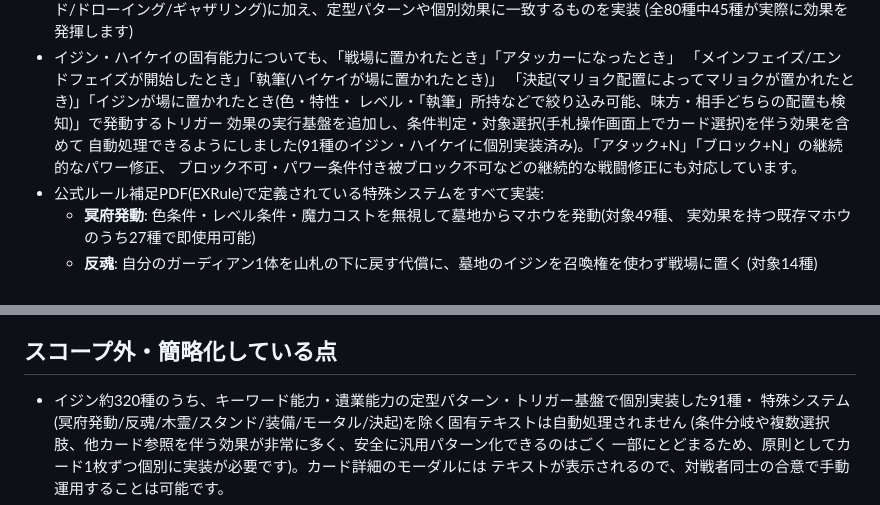
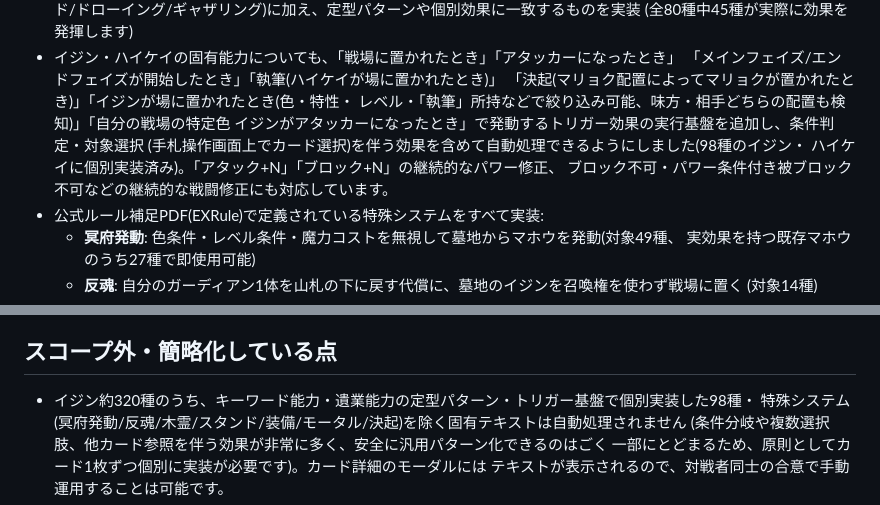
Before and after one commit to nukiya-boop/ijinndennonrain, a Markdown page: README.md, 2 parts joined by grey strips. Drawn GitHub-style.

Commit message:
READMEにonAllyAttackerトリガー基盤と最新の実装数(98種)を追記
Co-Authored-By: Claude Sonnet 5 <noreply@anthropic.com>
Claude-Session: https://claude.ai/code/session_01KgQXZmifiGkG8kDMWMrqXA

```diff
--- a/README.md
+++ b/README.md
@@ -49,9 +49,10 @@ npm start
 - イジン・ハイケイの固有能力についても、「戦場に置かれたとき」「アタッカーになったとき」
   「メインフェイズ/エンドフェイズが開始したとき」「執筆(ハイケイが場に置かれたとき)」
   「決起(マリョク配置によってマリョクが置かれたとき)」「イジンが場に置かれたとき(色・特性・
-  レベル・「執筆」所持などで絞り込み可能、味方・相手どちらの配置も検知)」で発動するトリガー
-  効果の実行基盤を追加し、条件判定・対象選択(手札操作画面上でカード選択)を伴う効果を含めて
-  自動処理できるようにしました(91種のイジン・ハイケイに個別実装済み)。「アタック+N」「ブロック+N」の継続的なパワー修正、
+  レベル・「執筆」所持などで絞り込み可能、味方・相手どちらの配置も検知)」「自分の戦場の特定色
+  イジンがアタッカーになったとき」で発動するトリガー効果の実行基盤を追加し、条件判定・対象選択
+  (手札操作画面上でカード選択)を伴う効果を含めて自動処理できるようにしました(98種のイジン・
+  ハイケイに個別実装済み)。「アタック+N」「ブロック+N」の継続的なパワー修正、
   ブロック不可・パワー条件付き被ブロック不可などの継続的な戦闘修正にも対応しています。
 - 公式ルール補足PDF(EXRule)で定義されている特殊システムをすべて実装:
   - **冥府発動**: 色条件・レベル条件・魔力コストを無視して墓地からマホウを発動(対象49種、
@@ -97,7 +98,7 @@ CPU対戦の相手デッキは、「天草絵巻」サイト(ijinden-amakusaemak
 
 ## スコープ外・簡略化している点
 
-- イジン約320種のうち、キーワード能力・遺業能力の定型パターン・トリガー基盤で個別実装した91種・
+- イジン約320種のうち、キーワード能力・遺業能力の定型パターン・トリガー基盤で個別実装した98種・
   特殊システム(冥府発動/反魂/木霊/スタンド/装備/モータル/決起)を除く固有テキストは自動処理されません
   (条件分岐や複数選択肢、他カード参照を伴う効果が非常に多く、安全に汎用パターン化できるのはごく
   一部にとどまるため、原則としてカード1枚ずつ個別に実装が必要です)。カード詳細のモーダルには
```
